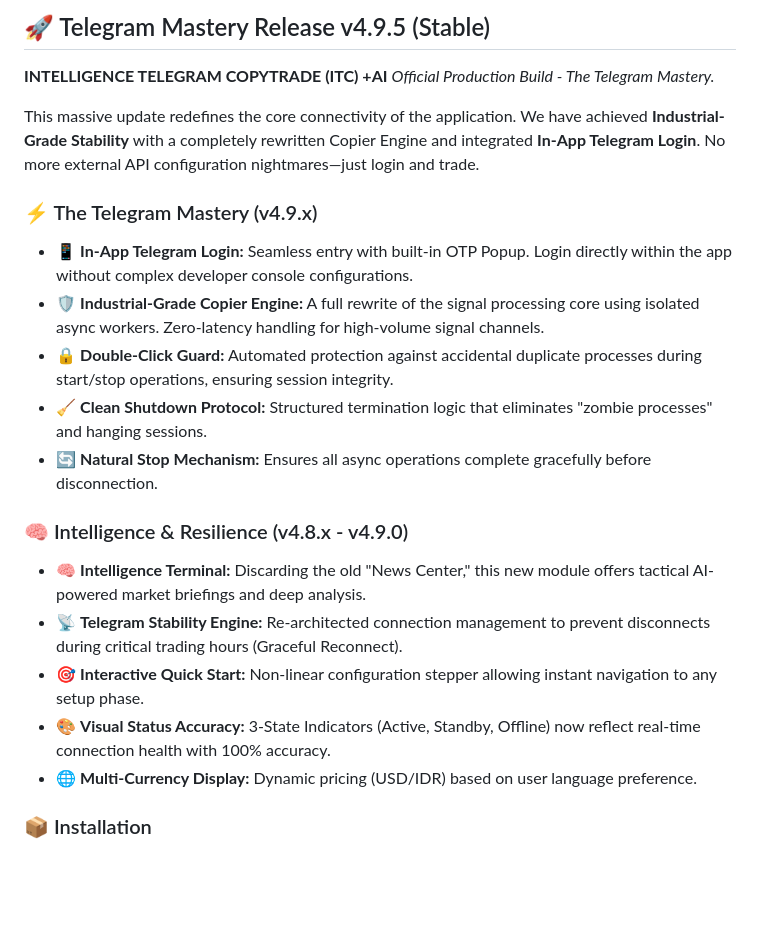
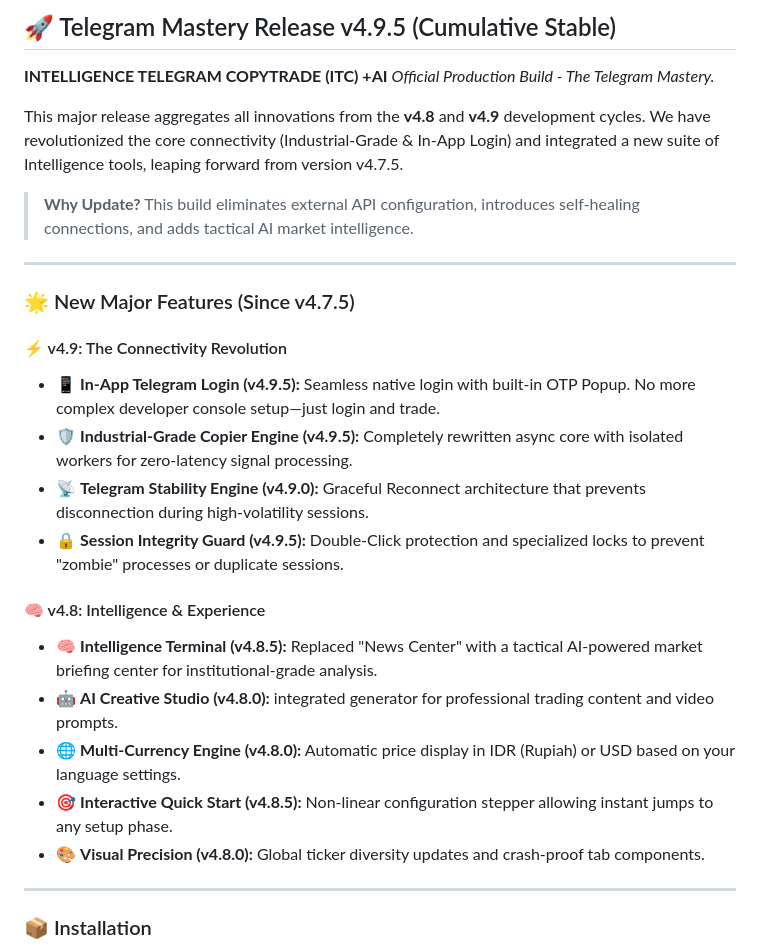
Before and after one commit to richkeyricks/ITC-FREE, a Markdown page: RELEASE_NOTES.md, the part around the change. GitHub-like rendering; blank space fills up the shorter version.

Commit message:
Docs: Refine v4.9.5 release notes to include cumulative changes (v4.8.x - v4.9.x)

```diff
--- a/RELEASE_NOTES.md
+++ b/RELEASE_NOTES.md
@@ -1,23 +1,30 @@
-## 🚀 Telegram Mastery Release v4.9.5 (Stable)
+## 🚀 Telegram Mastery Release v4.9.5 (Cumulative Stable)
 
 **INTELLIGENCE TELEGRAM COPYTRADE (ITC) +AI**
 *Official Production Build - The Telegram Mastery.*
 
-This massive update redefines the core connectivity of the application. We have achieved **Industrial-Grade Stability** with a completely rewritten Copier Engine and integrated **In-App Telegram Login**. No more external API configuration nightmares—just login and trade.
+This major release aggregates all innovations from the **v4.8** and **v4.9** development cycles. We have revolutionized the core connectivity (Industrial-Grade & In-App Login) and integrated a new suite of Intelligence tools, leaping forward from version v4.7.5.
 
-### ⚡ The Telegram Mastery (v4.9.x)
-*   📱 **In-App Telegram Login:** Seamless entry with built-in OTP Popup. Login directly within the app without complex developer console configurations.
-*   🛡️ **Industrial-Grade Copier Engine:** A full rewrite of the signal processing core using isolated async workers. Zero-latency handling for high-volume signal channels.
-*   🔒 **Double-Click Guard:** Automated protection against accidental duplicate processes during start/stop operations, ensuring session integrity.
-*   🧹 **Clean Shutdown Protocol:** Structured termination logic that eliminates "zombie processes" and hanging sessions.
-*   🔄 **Natural Stop Mechanism:** Ensures all async operations complete gracefully before disconnection.
+> **Why Update?** This build eliminates external API configuration, introduces self-healing connections, and adds tactical AI market intelligence.
 
-### 🧠 Intelligence & Resilience (v4.8.x - v4.9.0)
-*   🧠 **Intelligence Terminal:** Discarding the old "News Center," this new module offers tactical AI-powered market briefings and deep analysis.
-*   📡 **Telegram Stability Engine:** Re-architected connection management to prevent disconnects during critical trading hours (Graceful Reconnect).
-*   🎯 **Interactive Quick Start:** Non-linear configuration stepper allowing instant navigation to any setup phase.
-*   🎨 **Visual Status Accuracy:** 3-State Indicators (Active, Standby, Offline) now reflect real-time connection health with 100% accuracy.
-*   🌐 **Multi-Currency Display:** Dynamic pricing (USD/IDR) based on user language preference.
+---
+
+### 🌟 New Major Features (Since v4.7.5)
+
+#### ⚡ v4.9: The Connectivity Revolution
+*   📱 **In-App Telegram Login (v4.9.5):** Seamless native login with built-in OTP Popup. No more complex developer console setup—just login and trade.
+*   🛡️ **Industrial-Grade Copier Engine (v4.9.5):** Completely rewritten async core with isolated workers for zero-latency signal processing.
+*   📡 **Telegram Stability Engine (v4.9.0):** Graceful Reconnect architecture that prevents disconnection during high-volatility sessions.
+*   🔒 **Session Integrity Guard (v4.9.5):** Double-Click protection and specialized locks to prevent "zombie" processes or duplicate sessions.
+
+#### 🧠 v4.8: Intelligence & Experience
+*   🧠 **Intelligence Terminal (v4.8.5):** Replaced "News Center" with a tactical AI-powered market briefing center for institutional-grade analysis.
+*   🤖 **AI Creative Studio (v4.8.0):** integrated generator for professional trading content and video prompts.
+*   🌐 **Multi-Currency Engine (v4.8.0):** Automatic price display in IDR (Rupiah) or USD based on your language settings.
+*   🎯 **Interactive Quick Start (v4.8.5):** Non-linear configuration stepper allowing instant jumps to any setup phase.
+*   🎨 **Visual Precision (v4.8.0):** Global ticker diversity updates and crash-proof tab components.
+
+---
 
 ### 📦 Installation
 1.  **Download** the [**ITC_ProMax_AI_Trading_Assistant_v4.9.5.zip**](https://github.com/richkeyricks/ITC-FREE/releases/download/v4.9.5/ITC_ProMax_AI_Trading_Assistant_v4.9.5.zip) below.
```
